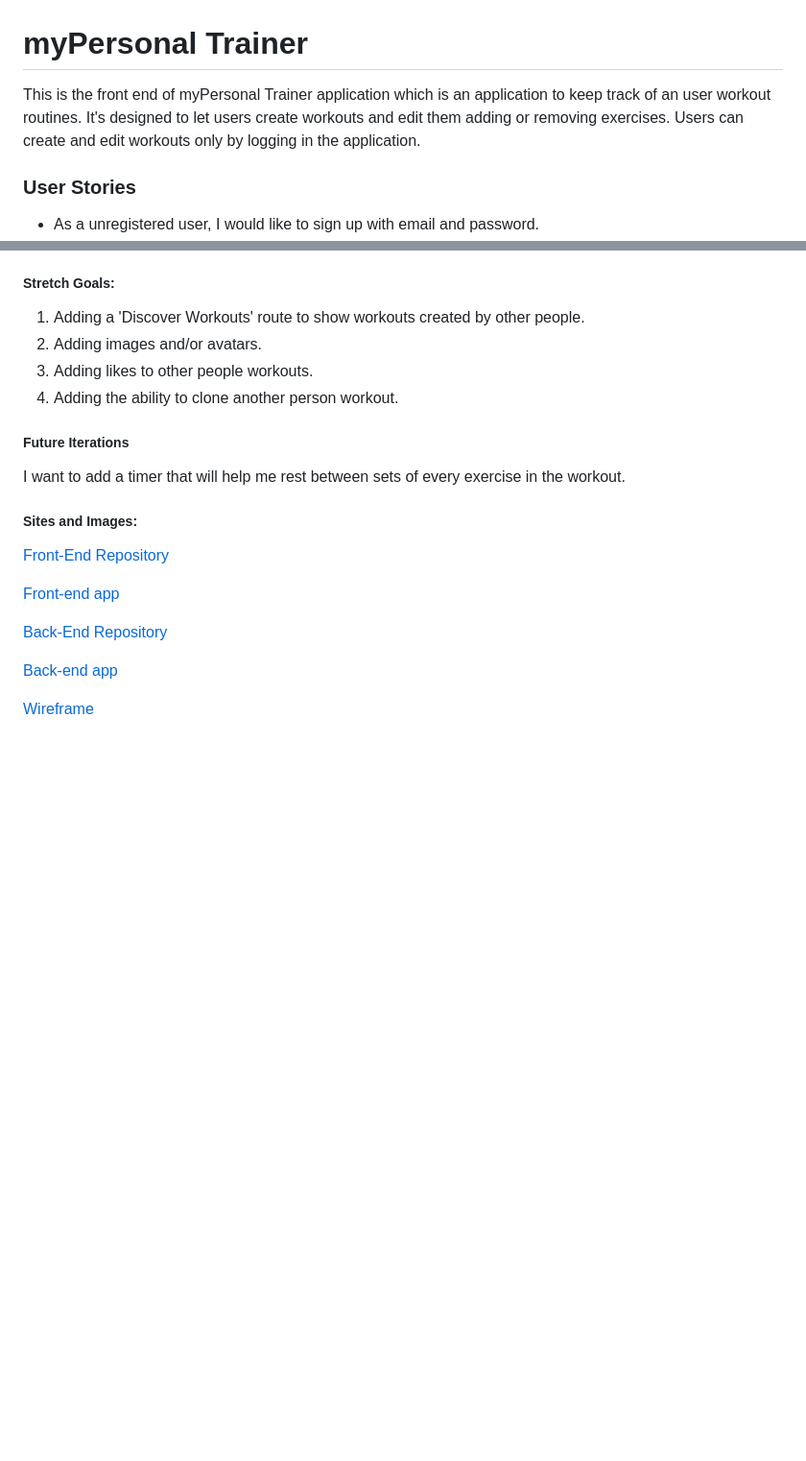
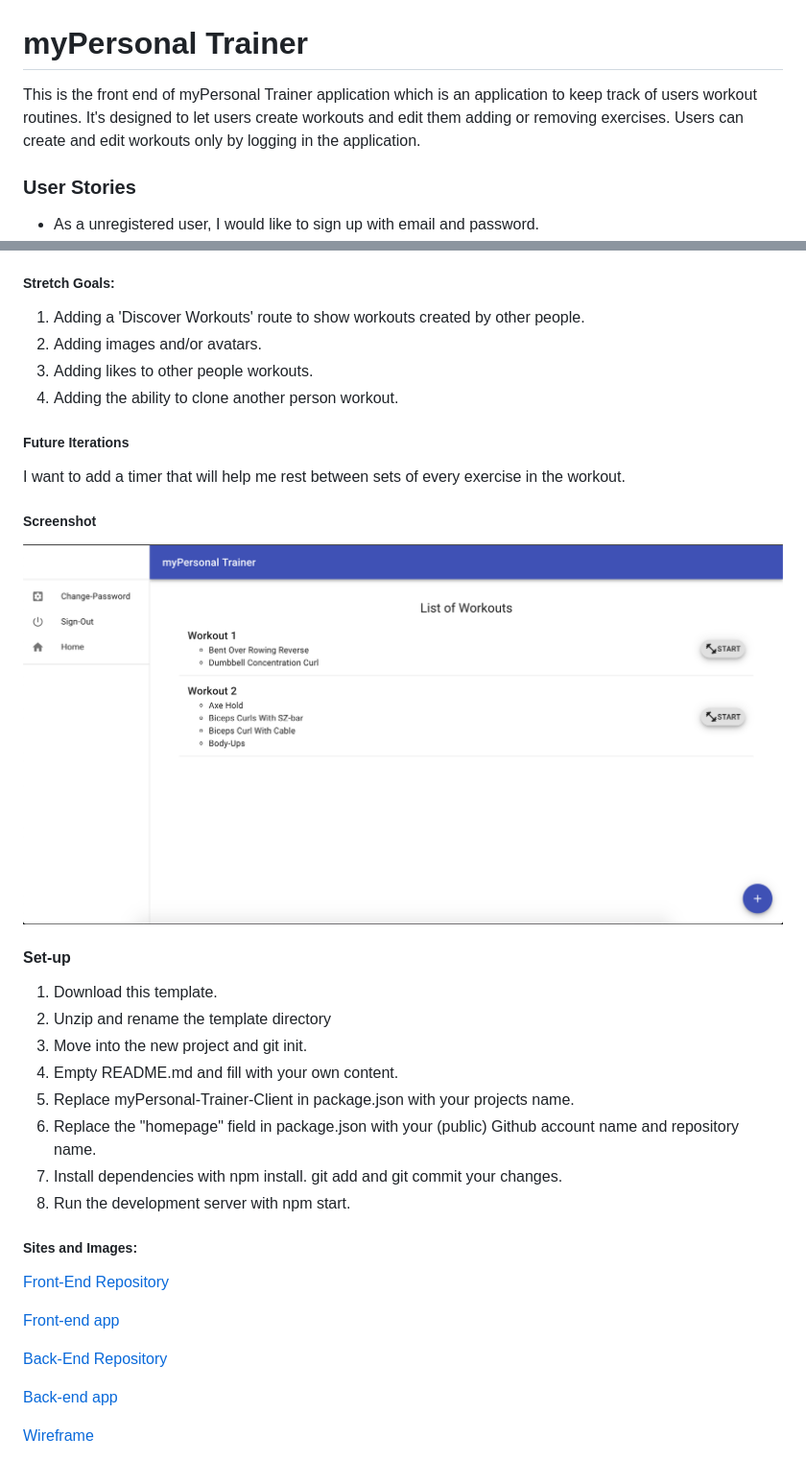
Before and after one commit to kevinrosario/myPersonal-Trainer-Client, a Markdown page: README.md, 2 parts joined by grey strips. Shown: that part at 96% size. Rendered like a GitHub page; pictures changed too: public/screenshot.png (added); blank space fills up the shorter version.

Commit message:
Added embedded screenshot of the app

```diff
--- a/README.md
+++ b/README.md
@@ -1,6 +1,6 @@
 # myPersonal Trainer
 
-This is the front end of myPersonal Trainer application which is an application to keep track of an user workout routines. It's designed to let users create workouts and edit them adding or removing exercises. Users can create and edit workouts only by logging in the application.
+This is the front end of myPersonal Trainer application which is an application to keep track of users workout routines. It's designed to let users create workouts and edit them adding or removing exercises. Users can create and edit workouts only by logging in the application.
 
 ### User Stories
 - As a unregistered user, I would like to sign up with email and password.
@@ -35,6 +35,20 @@ Due to the fact that I had four days to make this project, I decided to set-up t
 ##### Future Iterations
 I want to add a timer that will help me rest between sets of every exercise in the workout.
 
+##### Screenshot
+![screenshot](./public/screenshot.png)
+
+#### Set-up
+1. Download this template.
+2. Unzip and rename the template directory
+3. Move into the new project and git init.
+4. Empty README.md and fill with your own content.
+5. Replace myPersonal-Trainer-Client in package.json with your projects name.
+6. Replace the "homepage" field in package.json with your (public) Github account name and repository name.
+7. Install dependencies with npm install.
+git add and git commit your changes.
+8. Run the development server with npm start.
+
 ##### Sites and Images:
 
 [Front-End Repository](https://github.com/kevinrosario/myPersonal-Trainer-Client)
```
Also changed, not shown: other parts of README.md (+0 -2 lines).
